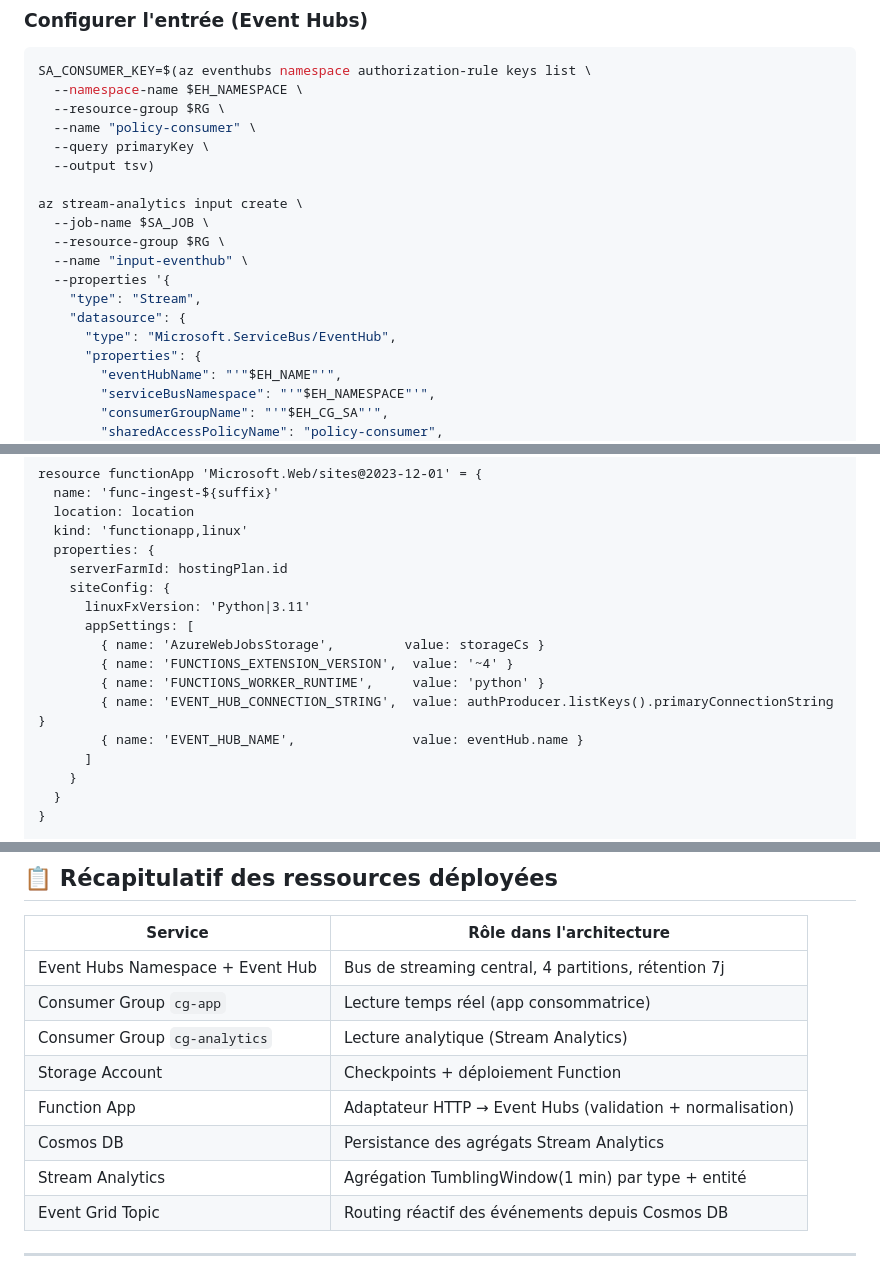
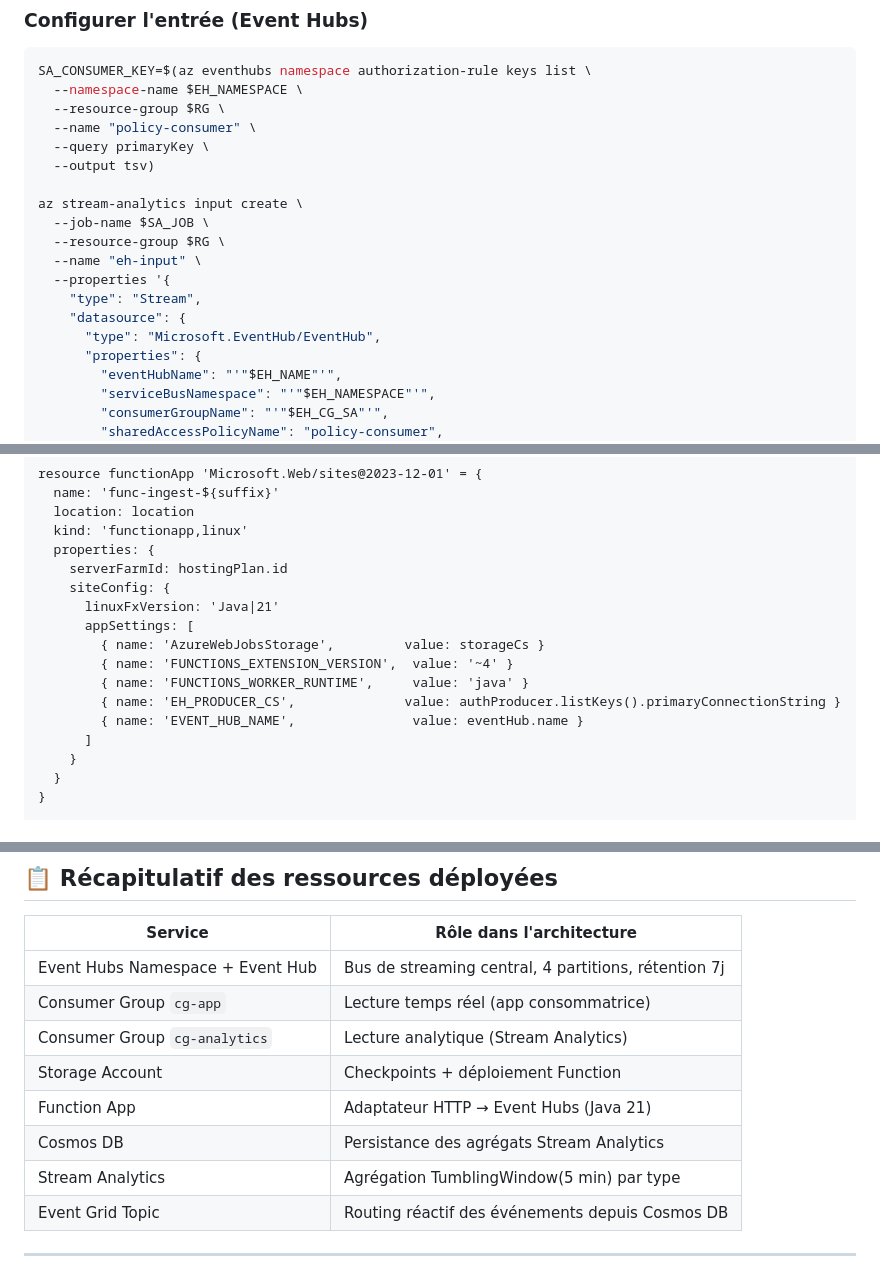
Before and after one commit to Ch0wseth/EventDriven_Workshop, a Markdown page: docs/02-event-hubs.md, 3 parts joined by grey strips. Rendered like a GitHub page.

```diff
--- a/docs/02-event-hubs.md
+++ b/docs/02-event-hubs.md
@@ -329,11 +329,11 @@ SA_CONSUMER_KEY=$(az eventhubs namespace authorization-rule keys list \
 az stream-analytics input create \
   --job-name $SA_JOB \
   --resource-group $RG \
-  --name "input-eventhub" \
+  --name "eh-input" \
   --properties '{
     "type": "Stream",
     "datasource": {
-      "type": "Microsoft.ServiceBus/EventHub",
+      "type": "Microsoft.EventHub/EventHub",
       "properties": {
         "eventHubName": "'"$EH_NAME"'",
         "serviceBusNamespace": "'"$EH_NAMESPACE"'",
@@ -573,12 +549,12 @@ resource functionApp 'Microsoft.Web/sites@2023-12-01' = {
   properties: {
     serverFarmId: hostingPlan.id
     siteConfig: {
-      linuxFxVersion: 'Python|3.11'
+      linuxFxVersion: 'Java|21'
       appSettings: [
         { name: 'AzureWebJobsStorage',         value: storageCs }
         { name: 'FUNCTIONS_EXTENSION_VERSION',  value: '~4' }
-        { name: 'FUNCTIONS_WORKER_RUNTIME',     value: 'python' }
-        { name: 'EVENT_HUB_CONNECTION_STRING',  value: authProducer.listKeys().primaryConnectionString }
+        { name: 'FUNCTIONS_WORKER_RUNTIME',     value: 'java' }
+        { name: 'EH_PRODUCER_CS',              value: authProducer.listKeys().primaryConnectionString }
         { name: 'EVENT_HUB_NAME',               value: eventHub.name }
       ]
     }
@@ -819,9 +785,9 @@ L'infrastructure est validée quand toutes les ressources apparaissent avec le s
 | Consumer Group `cg-app` | Lecture temps réel (app consommatrice) |
 | Consumer Group `cg-analytics` | Lecture analytique (Stream Analytics) |
 | Storage Account | Checkpoints + déploiement Function |
-| Function App | Adaptateur HTTP → Event Hubs (validation + normalisation) |
+| Function App | Adaptateur HTTP → Event Hubs (Java 21) |
 | Cosmos DB | Persistance des agrégats Stream Analytics |
-| Stream Analytics | Agrégation TumblingWindow(1 min) par type + entité |
+| Stream Analytics | Agrégation TumblingWindow(5 min) par type |
 | Event Grid Topic | Routing réactif des événements depuis Cosmos DB |
 
 ---
```
Also changed, not shown: other parts of docs/02-event-hubs.md (+44 -78 lines), docs/04-event-grid.md (+10 -35 lines), docs/06-hands-on-lab.md (+2 -2 lines).
